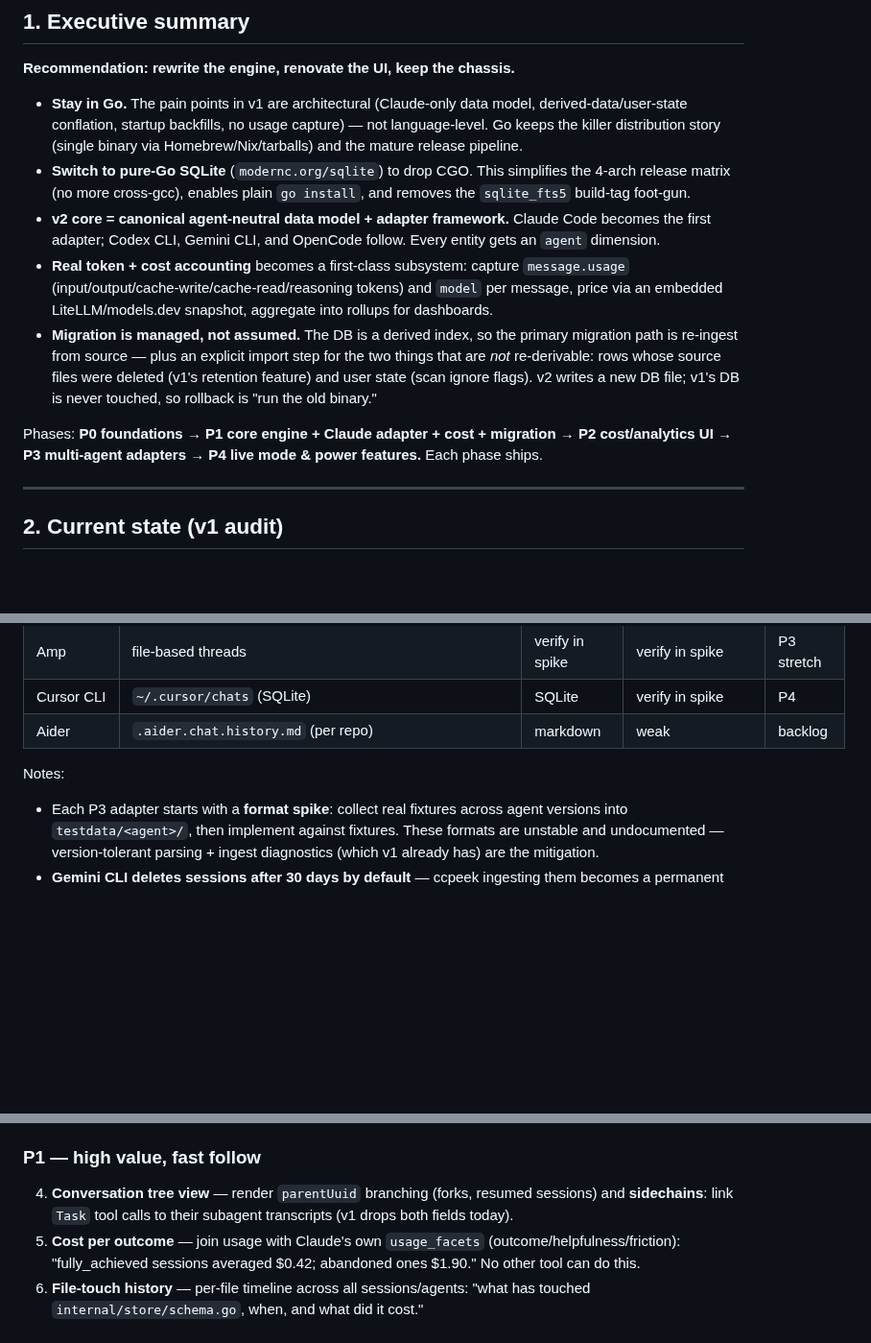
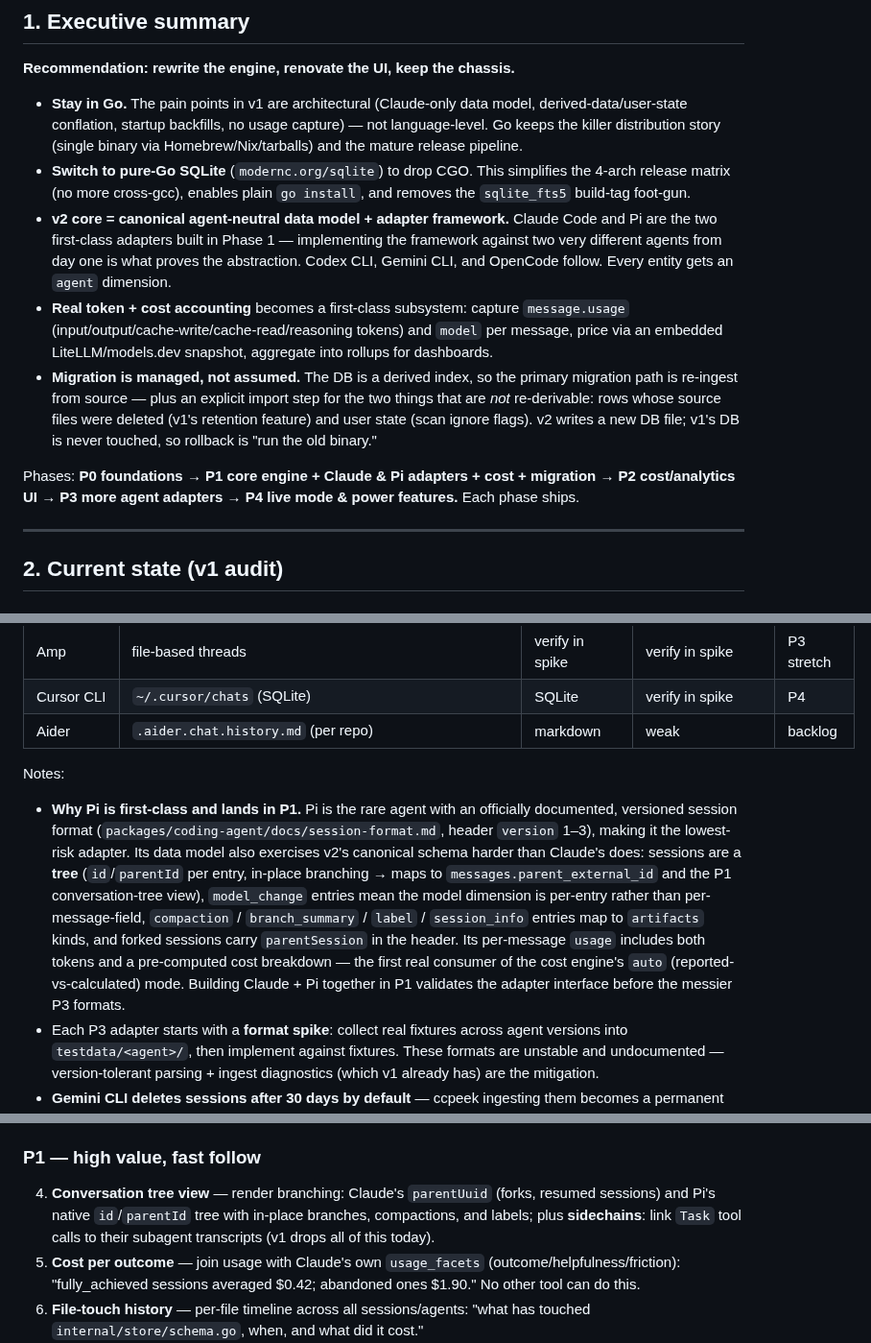
Before and after one commit to ahmedelgabri/ccpeek, a Markdown page: docs/v2-plan.md, 3 parts joined by grey strips. Shown at 96% size. Drawn GitHub-style; blank space fills up the shorter version.

Commit message:
docs(v2-plan): promote Pi to first-class agent, built in Phase 1
Pi (badlogic/pi-mono) has a documented, versioned session format —
JSONL under ~/.pi/agent/sessions with per-message token usage AND a
pre-computed cost breakdown, plus a native id/parentId session tree
(in-place branching, compactions, labels, model_change entries).

Building the Pi adapter alongside the Claude adapter in Phase 1
validates the adapter framework against two very different agents
before tackling the messier undocumented formats in Phase 3, and makes
Pi the first consumer of the cost engine's reported-vs-calculated mode.

Co-Authored-By: Claude Fable 5 <noreply@anthropic.com>
Claude-Session: https://claude.ai/code/session_01XF8PT2xHdBqwq89g5NDnqh

```diff
--- a/docs/v2-plan.md
+++ b/docs/v2-plan.md
@@ -21,8 +21,10 @@ and research into the storage formats of other coding agents.
   simplifies the 4-arch release matrix (no more cross-gcc), enables plain
   `go install`, and removes the `sqlite_fts5` build-tag foot-gun.
 - **v2 core = canonical agent-neutral data model + adapter framework.**
-  Claude Code becomes the first adapter; Codex CLI, Gemini CLI, and OpenCode
-  follow. Every entity gets an `agent` dimension.
+  Claude Code and Pi are the two first-class adapters built in Phase 1 —
+  implementing the framework against two very different agents from day one is
+  what proves the abstraction. Codex CLI, Gemini CLI, and OpenCode follow.
+  Every entity gets an `agent` dimension.
 - **Real token + cost accounting** becomes a first-class subsystem: capture
   `message.usage` (input/output/cache-write/cache-read/reasoning tokens) and
   `model` per message, price via an embedded LiteLLM/models.dev snapshot,
@@ -34,9 +36,9 @@ and research into the storage formats of other coding agents.
   v2 writes a new DB file; v1's DB is never touched, so rollback is "run the
   old binary."
 
-Phases: **P0 foundations → P1 core engine + Claude adapter + cost + migration →
-P2 cost/analytics UI → P3 multi-agent adapters → P4 live mode & power features.**
-Each phase ships.
+Phases: **P0 foundations → P1 core engine + Claude & Pi adapters + cost +
+migration → P2 cost/analytics UI → P3 more agent adapters → P4 live mode &
+power features.** Each phase ships.
 
 ---
 
@@ -336,6 +341,20 @@ Schema hygiene rules (fixing v1's drift):
 
 Notes:
 
+- **Why Pi is first-class and lands in P1.** Pi is the rare agent with an
+  officially documented, versioned session format
+  (`packages/coding-agent/docs/session-format.md`, header `version` 1–3),
+  making it the lowest-risk adapter. Its data model also exercises v2's
+  canonical schema harder than Claude's does: sessions are a **tree**
+  (`id`/`parentId` per entry, in-place branching → maps to
+  `messages.parent_external_id` and the P1 conversation-tree view),
+  `model_change` entries mean the model dimension is per-entry rather than
+  per-message-field, `compaction` / `branch_summary` / `label` /
+  `session_info` entries map to `artifacts` kinds, and forked sessions carry
+  `parentSession` in the header. Its per-message `usage` includes both tokens
+  and a pre-computed cost breakdown — the first real consumer of the cost
+  engine's `auto` (reported-vs-calculated) mode. Building Claude + Pi together
+  in P1 validates the adapter interface before the messier P3 formats.
 - Each P3 adapter starts with a **format spike**: collect real fixtures across
   agent versions into `testdata/<agent>/`, then implement against fixtures.
   These formats are unstable and undocumented — version-tolerant parsing +
@@ -373,9 +392,11 @@ Notes:
 
 ### P1 — high value, fast follow
 
-4. **Conversation tree view** — render `parentUuid` branching (forks, resumed
-   sessions) and **sidechains**: link `Task` tool calls to their subagent
-   transcripts (v1 drops both fields today).
+4. **Conversation tree view** — render branching: Claude's `parentUuid`
+   (forks, resumed sessions) and Pi's native `id`/`parentId` tree with
+   in-place branches, compactions, and labels; plus **sidechains**: link
+   `Task` tool calls to their subagent transcripts (v1 drops all of this
+   today).
 5. **Cost per outcome** — join usage with Claude's own `usage_facets`
    (outcome/helpfulness/friction): "fully_achieved sessions averaged $0.42;
    abandoned ones $1.90." No other tool can do this.
```
Also changed, not shown: other parts of docs/v2-plan.md (+7 -4 lines).
